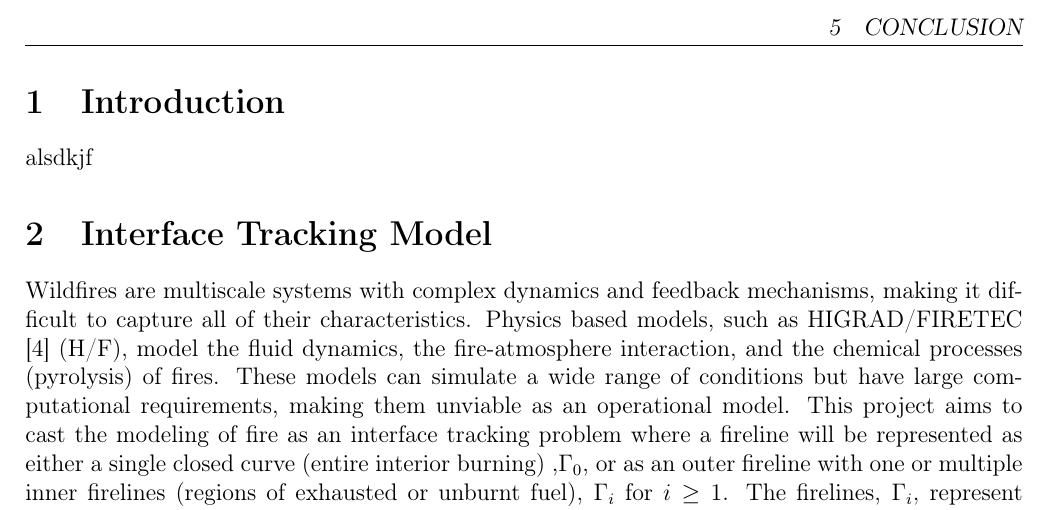
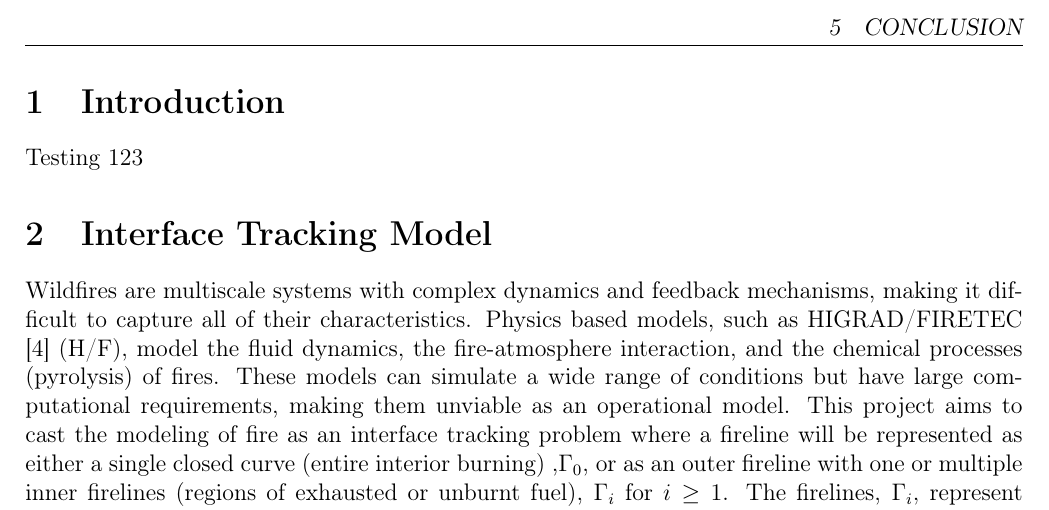
Before and after one commit to drobinson6045/Prospectus, a LaTeX document (prospectus1.tex): part of the page, cut so that both start at the same text. Compiled offline with pdfLaTeX.

Commit message:
testing changes

```diff
--- a/prospectus1.tex
+++ b/prospectus1.tex
@@ -14,7 +14,7 @@
 
 \section{Introduction}
 
-alsdkjf
+Testing 123
 
 \section{Interface Tracking Model}
 
```
Also changed, not shown: 1 other file.
